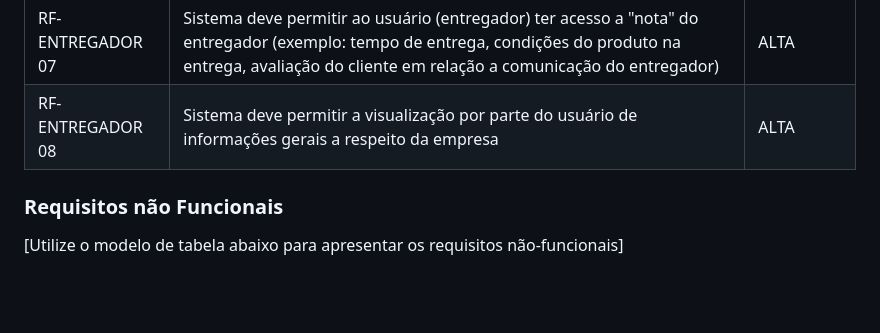
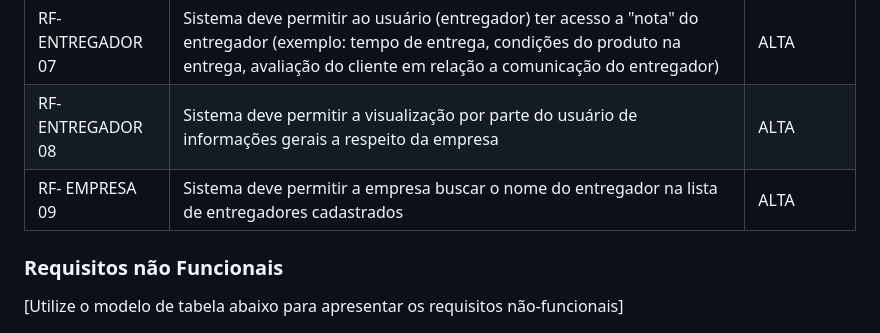
Before and after one commit to ICEI-PUC-Minas-PMV-ADS/pmv-ads-2023-2-e1-proj-web-t9-pmv-ads-2023-2-e1-projentregacerta, a Markdown page: documentos/02-Especificação do Projeto.md, the part around the change. Drawn GitHub-style; blank space fills up the shorter version.

```diff
--- a/documentos/02-Especificação do Projeto.md
+++ b/documentos/02-Especificação do Projeto.md
@@ -58,6 +58,7 @@
 | RF- ENTREGADOR 06 |Sistema deve permitir ao usuário (responsável do estabelecimento contratante) ter acesso a informações cadastrais do entregador, tais como: modelo do veículo, dados de NCH, horário disponível para entrega| ALTA |
 | RF- ENTREGADOR 07 |Sistema deve permitir ao usuário (entregador) ter acesso a "nota" do entregador (exemplo: tempo de entrega, condições do produto na entrega, avaliação do cliente em relação a comunicação do entregador)| ALTA |
 | RF- ENTREGADOR 08 |Sistema deve permitir a visualização por parte do usuário de informações gerais a respeito da empresa|ALTA|
+| RF- EMPRESA 09 |Sistema deve permitir a empresa buscar o nome do entregador na lista de entregadores cadastrados |ALTA|
 
 ### Requisitos não Funcionais
 
```
